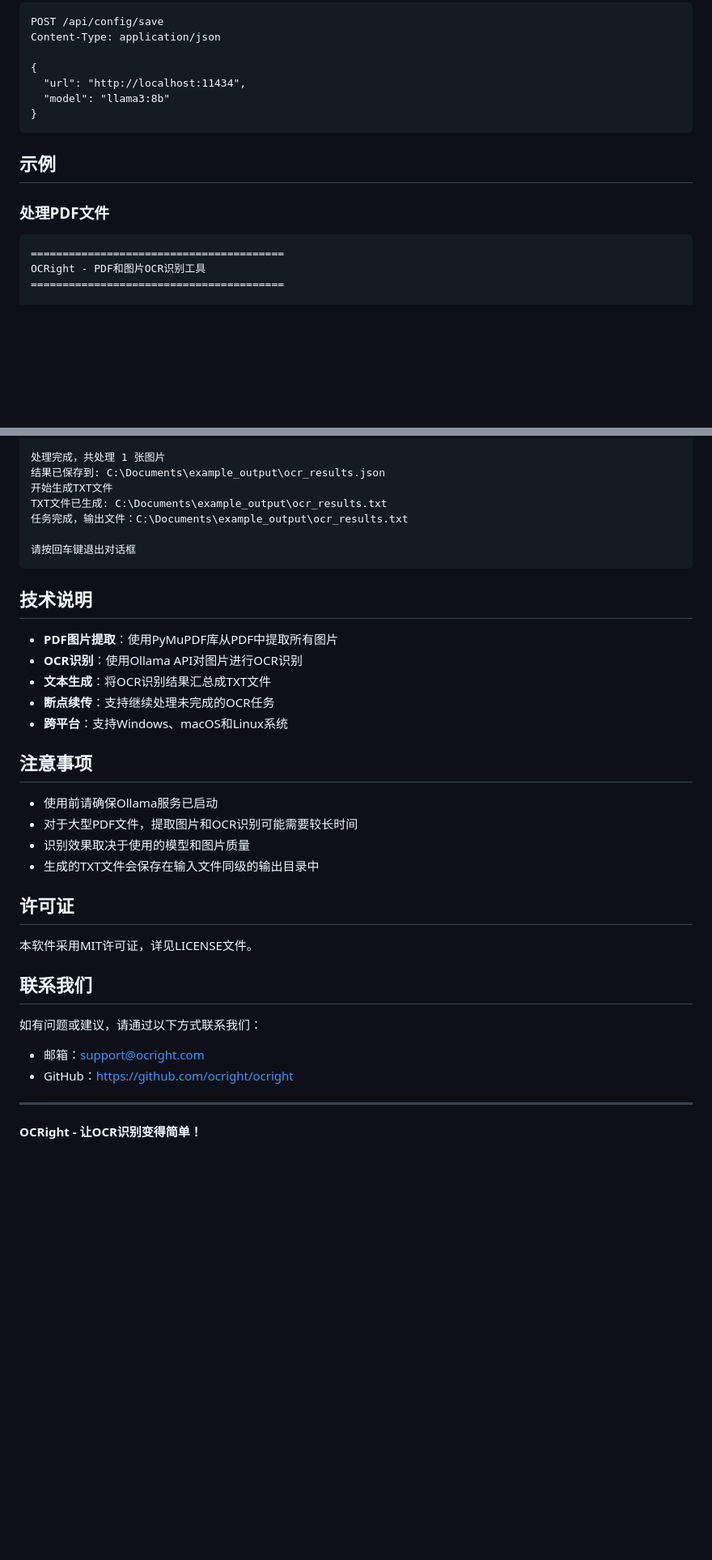
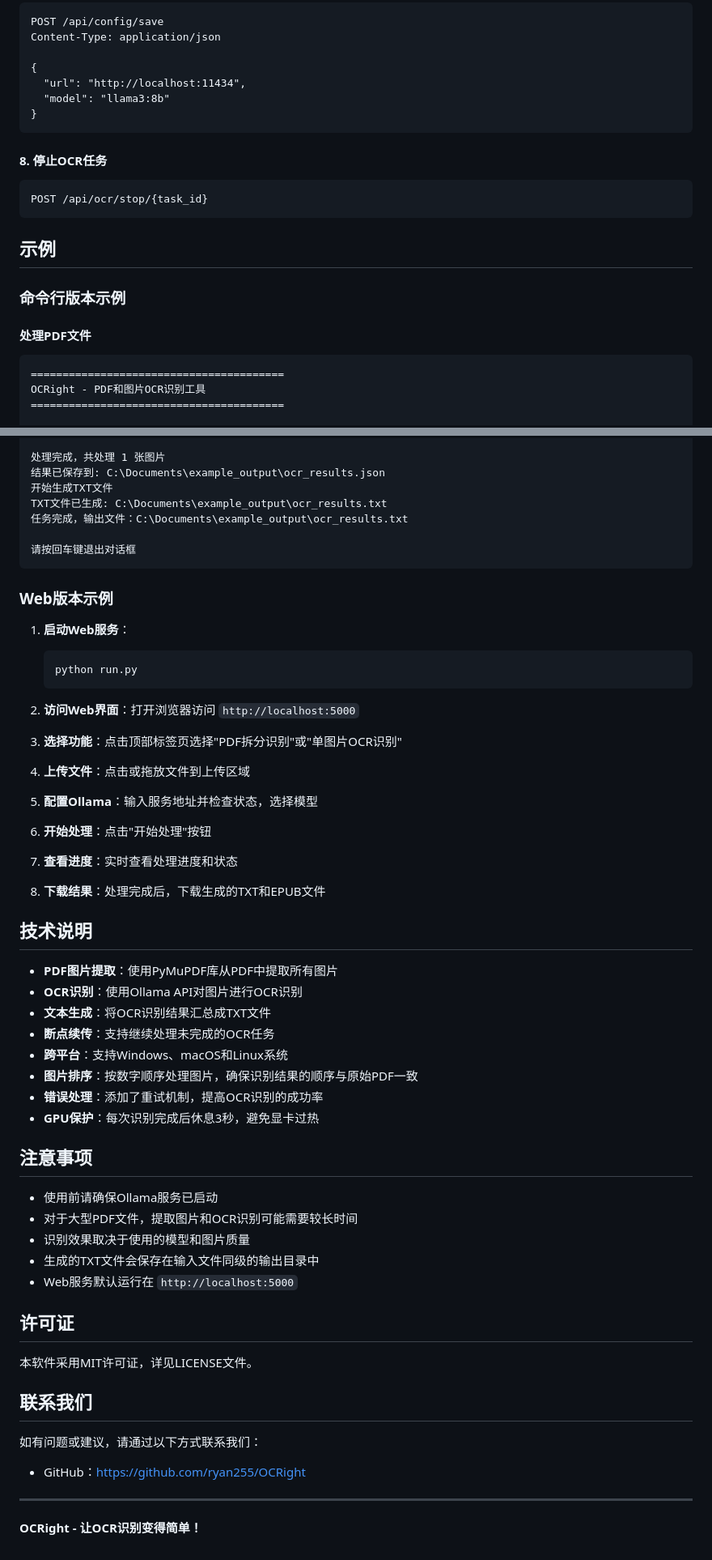
Before and after one commit to ryan255/OCRight, a Markdown page: README.md, 2 parts joined by grey strips. Shown at 81% size. Rendered like a GitHub page; blank space fills up the shorter version.

````diff
--- a/README.md
+++ b/README.md
@@ -164,9 +181,17 @@ Content-Type: application/json
 }
 ```
 
+#### 8. 停止OCR任务
+
+```
+POST /api/ocr/stop/{task_id}
+```
+
 ## 示例
 
-### 处理PDF文件
+### 命令行版本示例
+
+#### 处理PDF文件
 
 ```
 ========================================
@@ -335,6 +360,27 @@ TXT文件已生成: C:\Documents\example_output\ocr_results.txt
 请按回车键退出对话框
 ```
 
+### Web版本示例
+
+1. **启动Web服务**：
+   ```bash
+   python run.py
+   ```
+
+2. **访问Web界面**：打开浏览器访问 `http://localhost:5000`
+
+3. **选择功能**：点击顶部标签页选择"PDF拆分识别"或"单图片OCR识别"
+
+4. **上传文件**：点击或拖放文件到上传区域
+
+5. **配置Ollama**：输入服务地址并检查状态，选择模型
+
+6. **开始处理**：点击"开始处理"按钮
+
+7. **查看进度**：实时查看处理进度和状态
+
+8. **下载结果**：处理完成后，下载生成的TXT和EPUB文件
+
 ## 技术说明
 
 - **PDF图片提取**：使用PyMuPDF库从PDF中提取所有图片
@@ -342,6 +388,9 @@ TXT文件已生成: C:\Documents\example_output\ocr_results.txt
 - **文本生成**：将OCR识别结果汇总成TXT文件
 - **断点续传**：支持继续处理未完成的OCR任务
 - **跨平台**：支持Windows、macOS和Linux系统
+- **图片排序**：按数字顺序处理图片，确保识别结果的顺序与原始PDF一致
+- **错误处理**：添加了重试机制，提高OCR识别的成功率
+- **GPU保护**：每次识别完成后休息3秒，避免显卡过热
 
 ## 注意事项
 
@@ -349,6 +398,7 @@ TXT文件已生成: C:\Documents\example_output\ocr_results.txt
 - 对于大型PDF文件，提取图片和OCR识别可能需要较长时间
 - 识别效果取决于使用的模型和图片质量
 - 生成的TXT文件会保存在输入文件同级的输出目录中
+- Web服务默认运行在 `http://localhost:5000`
 
 ## 许可证
 
@@ -358,8 +408,7 @@ TXT文件已生成: C:\Documents\example_output\ocr_results.txt
 
 如有问题或建议，请通过以下方式联系我们：
 
-- 邮箱：support@ocright.com
-- GitHub：https://github.com/ocright/ocright
+- GitHub：https://github.com/ryan255/OCRight
 
 ---
 
````
Also changed, not shown: other parts of README.md (+71 -54 lines).
